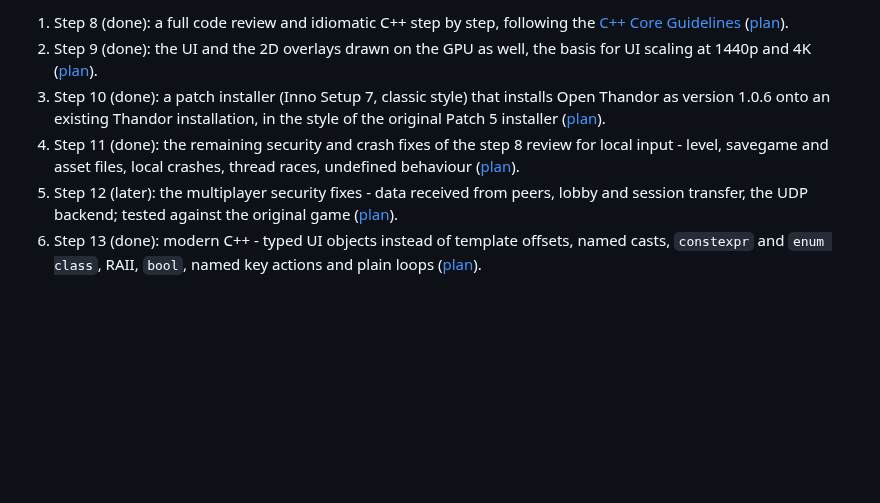
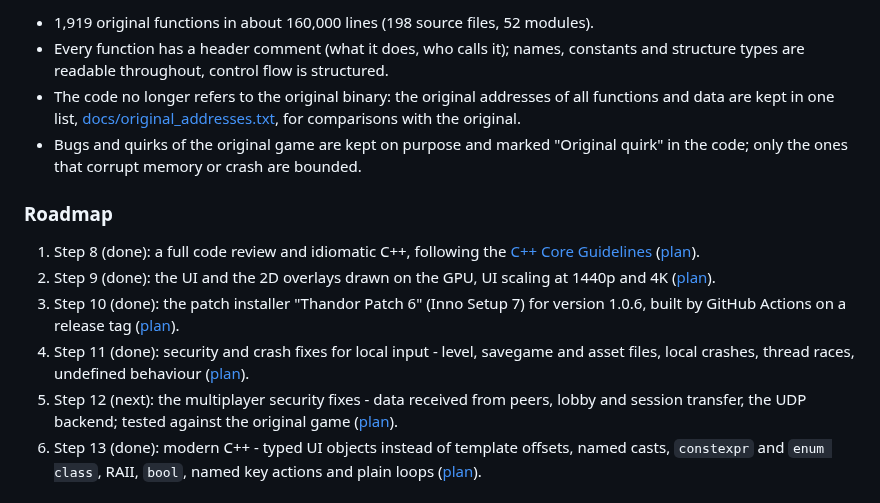
Before and after one commit to idkFoxes/open-thandor, a Markdown page: README.md, the part around one of its changes. Rendered like a GitHub page; blank space fills up the shorter version.

```diff
--- a/README.md
+++ b/README.md
@@ -43,13 +71,23 @@ Next:
 
-1. Step 8 (done): a full code review and idiomatic C++ step by step, following the
+- 1,919 original functions in about 160,000 lines (198 source files, 52 modules).
+- Every function has a header comment (what it does, who calls it); names, constants and structure types are
+  readable throughout, control flow is structured.
+- The code no longer refers to the original binary: the original addresses of all functions and data are kept in
+  one list, [docs/original_addresses.txt](docs/original_addresses.txt), for comparisons with the original.
+- Bugs and quirks of the original game are kept on purpose and marked "Original quirk" in the code; only the ones
+  that corrupt memory or crash are bounded.
+
+### Roadmap
+
+1. Step 8 (done): a full code review and idiomatic C++, following the
    [C++ Core Guidelines](https://isocpp.github.io/CppCoreGuidelines/CppCoreGuidelines) ([plan](docs/plans/step8_idiomatic_cpp.md)).
-2. Step 9 (done): the UI and the 2D overlays drawn on the GPU as well, the basis for UI scaling at 1440p and 4K
+2. Step 9 (done): the UI and the 2D overlays drawn on the GPU, UI scaling at 1440p and 4K
    ([plan](docs/plans/step9_gpu_ui.md)).
-3. Step 10 (done): a patch installer (Inno Setup 7, classic style) that installs Open Thandor as version 1.0.6 onto an existing Thandor
-   installation, in the style of the original Patch 5 installer ([plan](docs/plans/step10_installer.md)).
-4. Step 11 (done): the remaining security and crash fixes of the step 8 review for local input - level, savegame
-   and asset files, local crashes, thread races, undefined behaviour ([plan](docs/plans/step11_security_crash.md)).
-5. Step 12 (later): the multiplayer security fixes - data received from peers, lobby and session transfer, the
+3. Step 10 (done): the patch installer "Thandor Patch 6" (Inno Setup 7) for version 1.0.6, built by GitHub Actions
+   on a release tag ([plan](docs/plans/step10_installer.md)).
+4. Step 11 (done): security and crash fixes for local input - level, savegame and asset files, local crashes,
+   thread races, undefined behaviour ([plan](docs/plans/step11_security_crash.md)).
+5. Step 12 (next): the multiplayer security fixes - data received from peers, lobby and session transfer, the
    UDP backend; tested against the original game ([plan](docs/plans/step12_multiplayer_security.md)).
 6. Step 13 (done): modern C++ - typed UI objects instead of template offsets, named casts, `constexpr` and
    `enum class`, RAII, `bool`, named key actions and plain loops ([plan](docs/plans/step13_modern_cpp.md)).
```
Also changed, not shown: other parts of README.md (+70 -60 lines), docs/PATCH_NOTES.md (added, +87 -0 lines), tools/installer/release-notes.md (+1 -1 lines), docs/images/installer-folder.png (added), docs/images/installer-ready.png (added), docs/images/installer-welcome.png (added).
